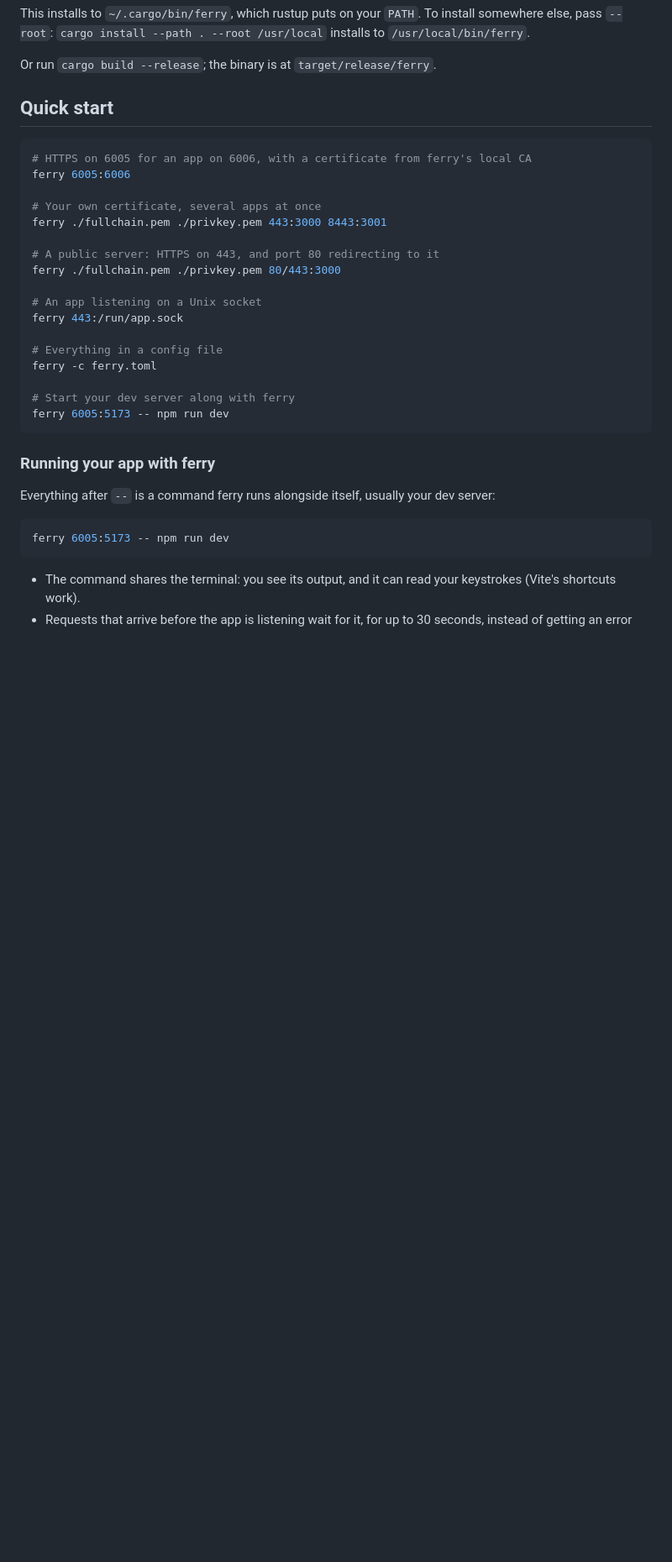
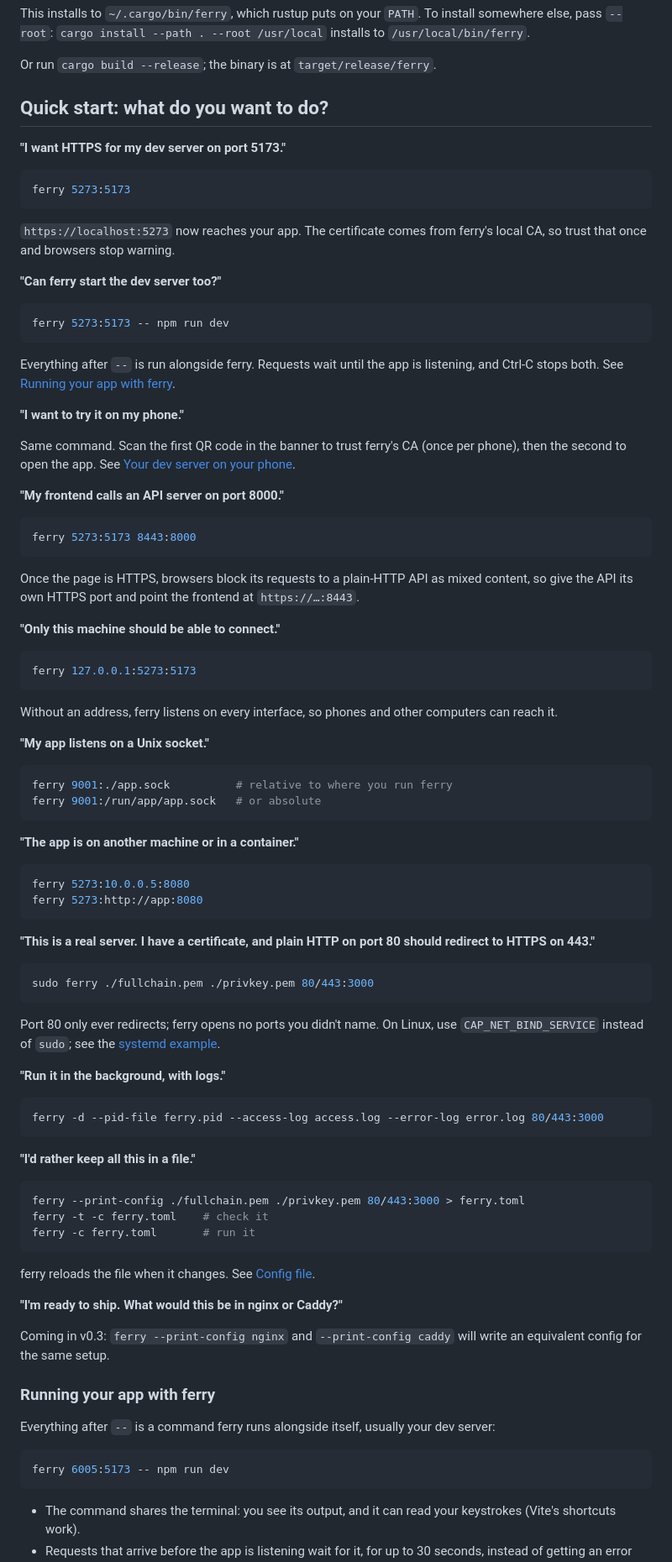
Before and after one commit to octoth0rpe/ferry, a Markdown page: README.md, the part around the change. Shown at 84% size. Drawn GitHub-style; blank space fills up the shorter version.

Commit message:
README: Quick start as 'what do you want to do?'
Replaces the Quick start list with short use cases, each a question, a
command and a line of explanation: a dev server, starting it with --,
phones, a separate API (mixed content), loopback only, Unix sockets,
remote upstreams, a real server with 80/443 and your own certificate,
background mode, a config file, and the nginx/Caddy export coming in
v0.3.

````diff
--- a/README.md
+++ b/README.md
@@ -173,27 +173,97 @@ install somewhere else, pass `--root`: `cargo install --path . --root
 
 Or run `cargo build --release`; the binary is at `target/release/ferry`.
 
-## Quick start
+## Quick start: what do you want to do?
+
+**"I want HTTPS for my dev server on port 5173."**
 
 ```sh
-# HTTPS on 6005 for an app on 6006, with a certificate from ferry's local CA
-ferry 6005:6006
+ferry 5273:5173
+```
 
-# Your own certificate, several apps at once
-ferry ./fullchain.pem ./privkey.pem 443:3000 8443:3001
+`https://localhost:5273` now reaches your app. The certificate comes from
+ferry's local CA, so trust that once and browsers stop warning.
 
-# A public server: HTTPS on 443, and port 80 redirecting to it
-ferry ./fullchain.pem ./privkey.pem 80/443:3000
+**"Can ferry start the dev server too?"**
 
-# An app listening on a Unix socket
-ferry 443:/run/app.sock
+```sh
+ferry 5273:5173 -- npm run dev
+```
 
-# Everything in a config file
-ferry -c ferry.toml
+Everything after `--` is run alongside ferry. Requests wait until the app is
+listening, and Ctrl-C stops both. See
+[Running your app with ferry](#running-your-app-with-ferry).
 
-# Start your dev server along with ferry
-ferry 6005:5173 -- npm run dev
+**"I want to try it on my phone."**
+
+Same command. Scan the first QR code in the banner to trust ferry's CA (once
+per phone), then the second to open the app. See
+[Your dev server on your phone](#your-dev-server-on-your-phone).
+
+**"My frontend calls an API server on port 8000."**
+
+```sh
+ferry 5273:5173 8443:8000
 ```
+
+Once the page is HTTPS, browsers block its requests to a plain-HTTP API as
+mixed content, so give the API its own HTTPS port and point the frontend at
+`https://…:8443`.
+
+**"Only this machine should be able to connect."**
+
+```sh
+ferry 127.0.0.1:5273:5173
+```
+
+Without an address, ferry listens on every interface, so phones and other
+computers can reach it.
+
+**"My app listens on a Unix socket."**
+
+```sh
+ferry 9001:./app.sock          # relative to where you run ferry
+ferry 9001:/run/app/app.sock   # or absolute
+```
+
+**"The app is on another machine or in a container."**
+
+```sh
+ferry 5273:10.0.0.5:8080
+ferry 5273:http://app:8080
+```
+
+**"This is a real server. I have a certificate, and plain HTTP on port 80
+should redirect to HTTPS on 443."**
+
+```sh
+sudo ferry ./fullchain.pem ./privkey.pem 80/443:3000
+```
+
+Port 80 only ever redirects; ferry opens no ports you didn't name. On Linux,
+use `CAP_NET_BIND_SERVICE` instead of `sudo`; see the
+[systemd example](#systemd).
+
+**"Run it in the background, with logs."**
+
+```sh
+ferry -d --pid-file ferry.pid --access-log access.log --error-log error.log 80/443:3000
+```
+
+**"I'd rather keep all this in a file."**
+
+```sh
+ferry --print-config ./fullchain.pem ./privkey.pem 80/443:3000 > ferry.toml
+ferry -t -c ferry.toml    # check it
+ferry -c ferry.toml       # run it
+```
+
+ferry reloads the file when it changes. See [Config file](#config-file).
+
+**"I'm ready to ship. What would this be in nginx or Caddy?"**
+
+Coming in v0.3: `ferry --print-config nginx` and `--print-config caddy` will
+write an equivalent config for the same setup.
 
 ### Running your app with ferry
 
````
